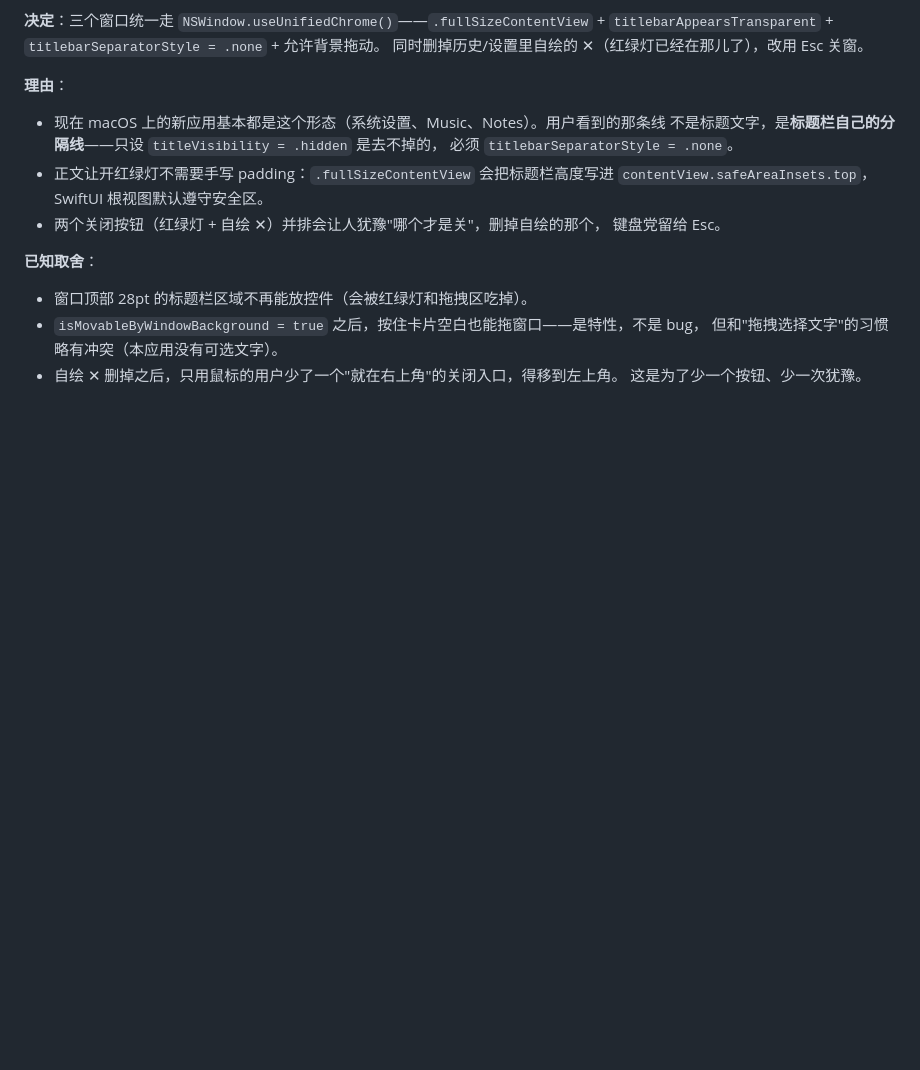
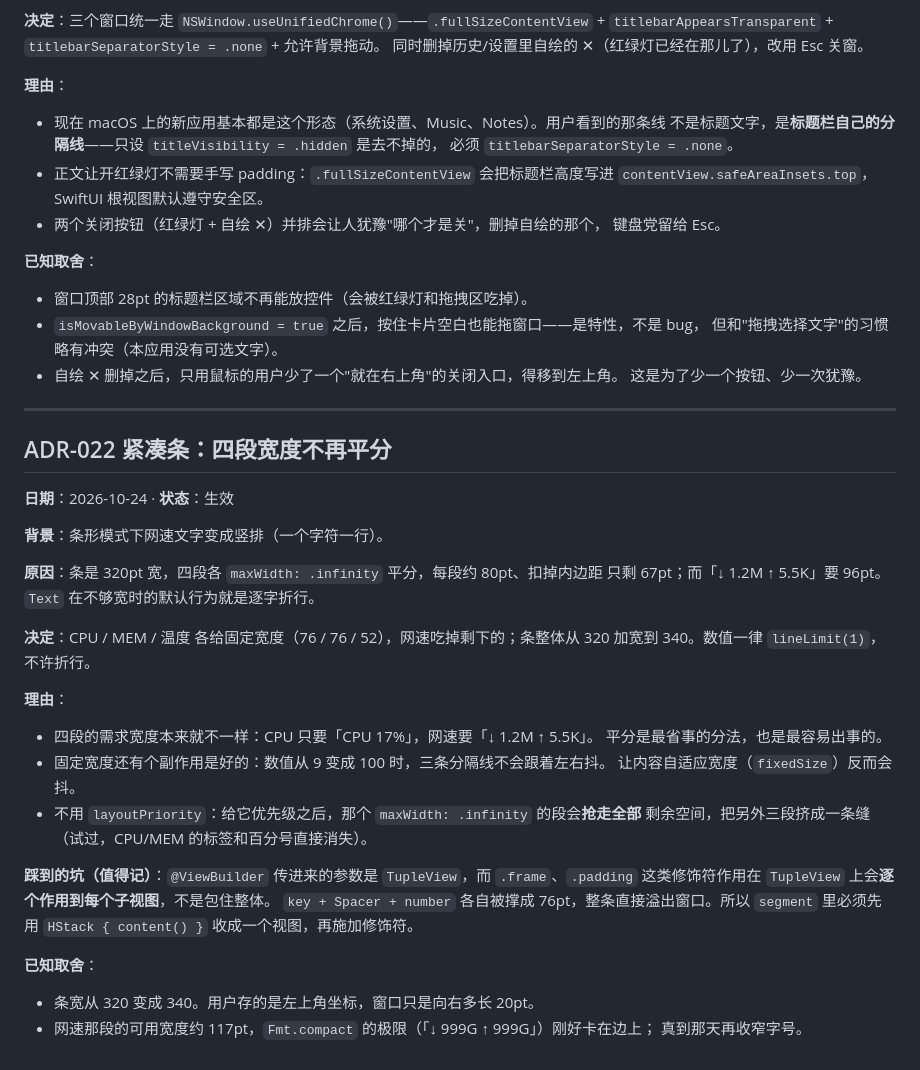
Before and after one commit to EZLive00/EZPCMonitor, a Markdown page: docs/DECISIONS.md, the part around the change. Drawn GitHub-style; blank space fills up the shorter version.

```diff
--- a/docs/DECISIONS.md
+++ b/docs/DECISIONS.md
@@ -610,3 +610,38 @@ SwiftPM）、用 UniFFI 之类的绑定生成器、或者手写一层 C ABI。
   但和"拖拽选择文字"的习惯略有冲突（本应用没有可选文字）。
 - 自绘 ✕ 删掉之后，只用鼠标的用户少了一个"就在右上角"的关闭入口，得移到左上角。
   这是为了少一个按钮、少一次犹豫。
+
+
+---
+
+## ADR-022 紧凑条：四段宽度不再平分
+
+**日期**：2026-10-24 · **状态**：生效
+
+**背景**：条形模式下网速文字变成竖排（一个字符一行）。
+
+**原因**：条是 320pt 宽，四段各 `maxWidth: .infinity` 平分，每段约 80pt、扣掉内边距
+只剩 67pt；而「↓ 1.2M ↑ 5.5K」要 96pt。`Text` 在不够宽时的默认行为就是逐字折行。
+
+**决定**：CPU / MEM / 温度 各给固定宽度（76 / 76 / 52），网速吃掉剩下的；条整体从
+320 加宽到 340。数值一律 `lineLimit(1)`，不许折行。
+
+**理由**：
+
+- 四段的需求宽度本来就不一样：CPU 只要「CPU 17%」，网速要「↓ 1.2M ↑ 5.5K」。
+  平分是最省事的分法，也是最容易出事的。
+- 固定宽度还有个副作用是好的：数值从 9 变成 100 时，三条分隔线不会跟着左右抖。
+  让内容自适应宽度（`fixedSize`）反而会抖。
+- 不用 `layoutPriority`：给它优先级之后，那个 `maxWidth: .infinity` 的段会**抢走全部**
+  剩余空间，把另外三段挤成一条缝（试过，CPU/MEM 的标签和百分号直接消失）。
+
+**踩到的坑（值得记）**：`@ViewBuilder` 传进来的参数是 `TupleView`，而 `.frame`、`.padding`
+这类修饰符作用在 `TupleView` 上会**逐个作用到每个子视图**，不是包住整体。
+`key + Spacer + number` 各自被撑成 76pt，整条直接溢出窗口。所以 `segment` 里必须先用
+`HStack { content() }` 收成一个视图，再施加修饰符。
+
+**已知取舍**：
+
+- 条宽从 320 变成 340。用户存的是左上角坐标，窗口只是向右多长 20pt。
+- 网速那段的可用宽度约 117pt，`Fmt.compact` 的极限（「↓ 999G ↑ 999G」）刚好卡在边上；
+  真到那天再收窄字号。
```
Also changed, not shown: README.md (+4 -0 lines), docs/screenshots/native-widget-bar.png (added), 1 other file.
